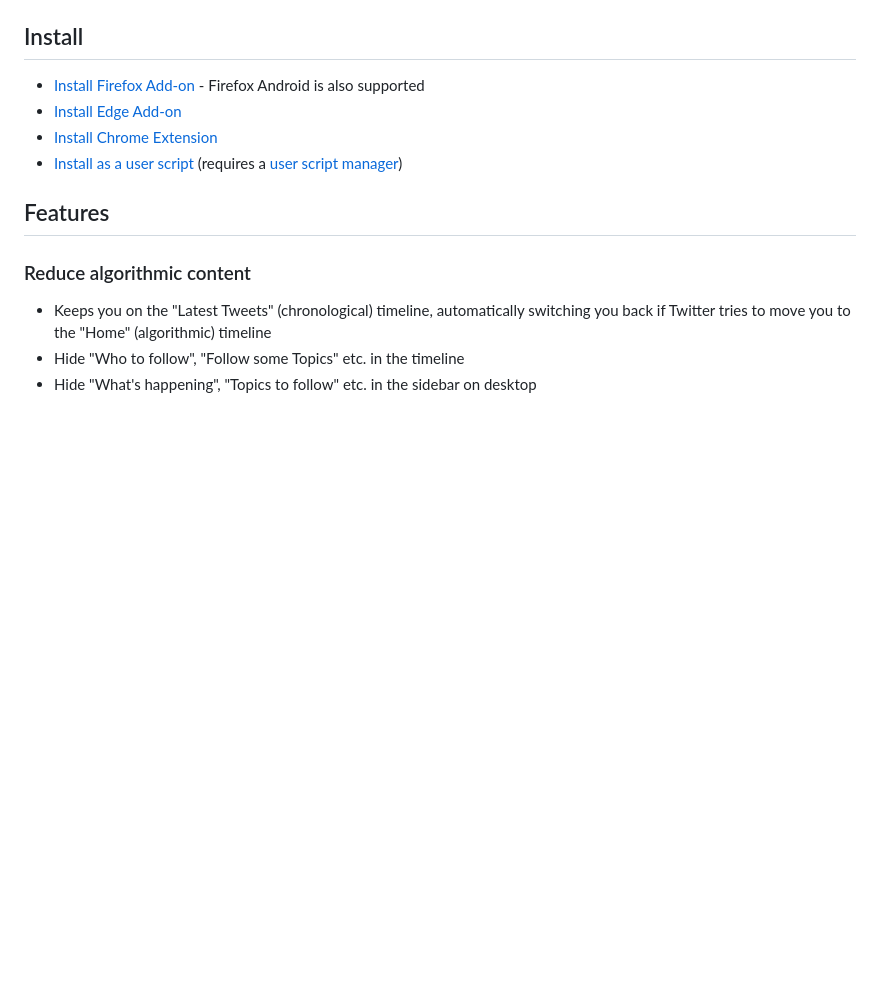
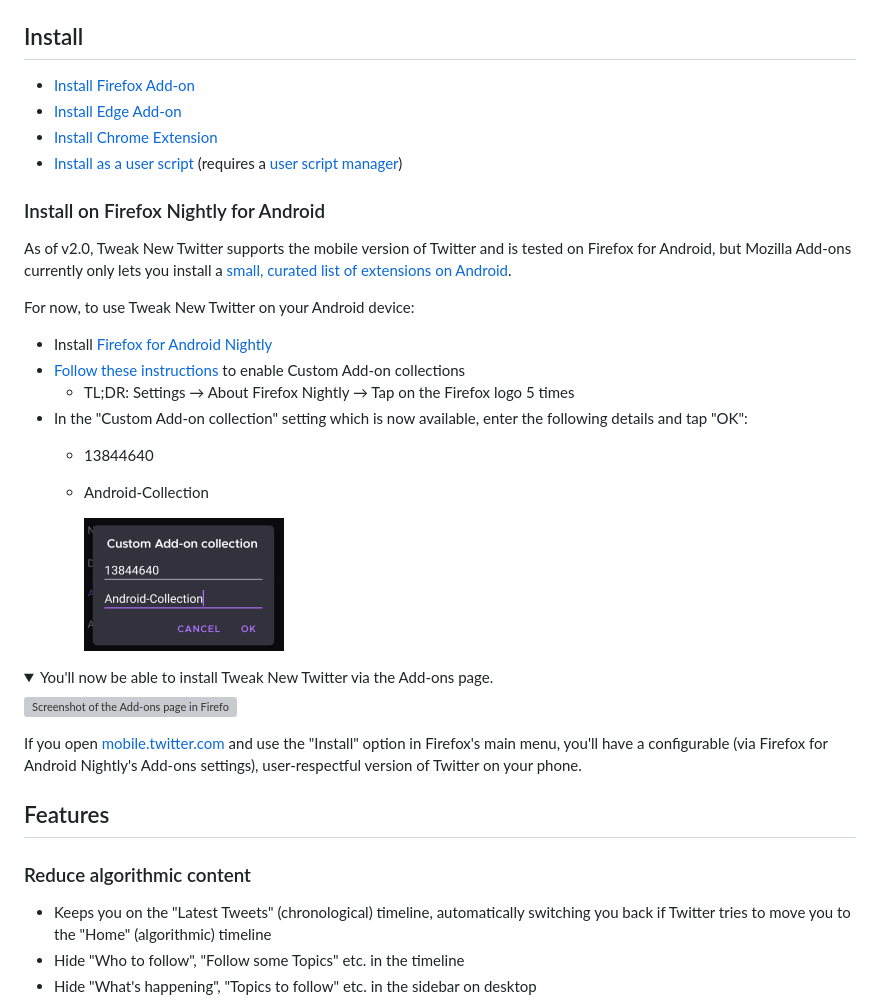
Before and after one commit to insin/control-panel-for-twitter, a Markdown page: README.md, the part around the change. GitHub-like rendering; pictures changed too: screenshots/install_custom_collection.png (added); folded sections open; blank space fills up the shorter version; grey boxes are pictures that could not be loaded.

Commit message:
Add instructions for installing on Firefox Nightly for Android

```diff
--- a/README.md
+++ b/README.md
@@ -6,10 +6,34 @@
 
 ## Install
 
-* [Install Firefox Add-on](https://addons.mozilla.org/en-US/firefox/addon/tweak-new-twitter/) - Firefox Android is also supported
+* [Install Firefox Add-on](https://addons.mozilla.org/en-US/firefox/addon/tweak-new-twitter/)
 * [Install Edge Add-on](https://microsoftedge.microsoft.com/addons/detail/tweak-new-twitter/foccddlibbeccjiobcnakipdpkjiijjp)
 * [Install Chrome Extension](https://chrome.google.com/webstore/detail/tweak-new-twitter/kpmjjdhbcfebfjgdnpjagcndoelnidfj)
 * [Install as a user script](https://greasyfork.org/en/scripts/387773-tweak-new-twitter) (requires a [user script manager](https://greasyfork.org/en#home-step-1))
+
+### Install on Firefox Nightly for Android
+
+As of v2.0, Tweak New Twitter supports the mobile version of Twitter and is tested on Firefox for Android, but Mozilla Add-ons currently only lets you install a [small, curated list of extensions on Android](https://addons.mozilla.org/en-US/android/).
+
+For now, to use Tweak New Twitter on your Android device:
+
+- Install [Firefox for Android Nightly](https://play.google.com/store/apps/details?id=org.mozilla.fenix)
+- [Follow these instructions](https://blog.mozilla.org/addons/2020/09/29/expanded-extension-support-in-firefox-for-android-nightly/) to enable Custom Add-on collections
+  - TL;DR: Settings → About Firefox Nightly → Tap on the Firefox logo 5 times
+- In the "Custom Add-on collection" setting which is now available, enter the following details and tap "OK":
+  - 13844640
+  - Android-Collection
+
+    ![Screenshot of what the custom collection to intsall Tweak New Twitter on Firefox for Android Nightly should look like when correctly configured](screenshots/install_custom_collection.png)
+
+<details>
+  <summary>
+  You'll now be able to install Tweak New Twitter via the Add-ons page.
+  </summary>
+  <img src="/insin/tweak-new-twitter/raw/master/screenshots/install_addons.png" alt="Screenshot of the Add-ons page in Firefox Nightly for Android setting up the Custom Add-on collection with the details above" style="max-width:100%;">
+</details>
+
+If you open [mobile.twitter.com](https://mobile.twitter.com) and use the "Install" option in Firefox's main menu, you'll have a configurable (via Firefox for Android Nightly's Add-ons settings), user-respectful version of Twitter on your phone.
 
 ## Features
 
```
Also changed, not shown: screenshots/install_addons.png (added).
